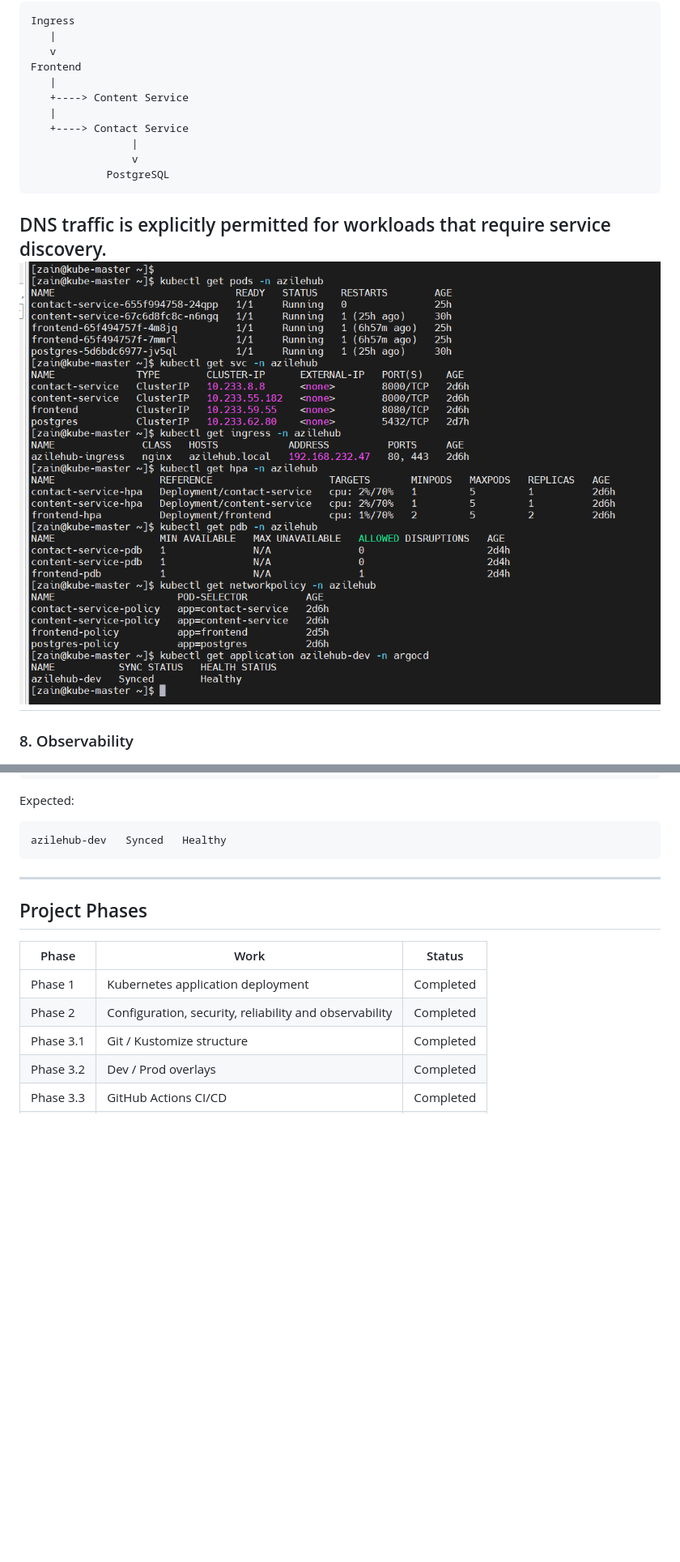
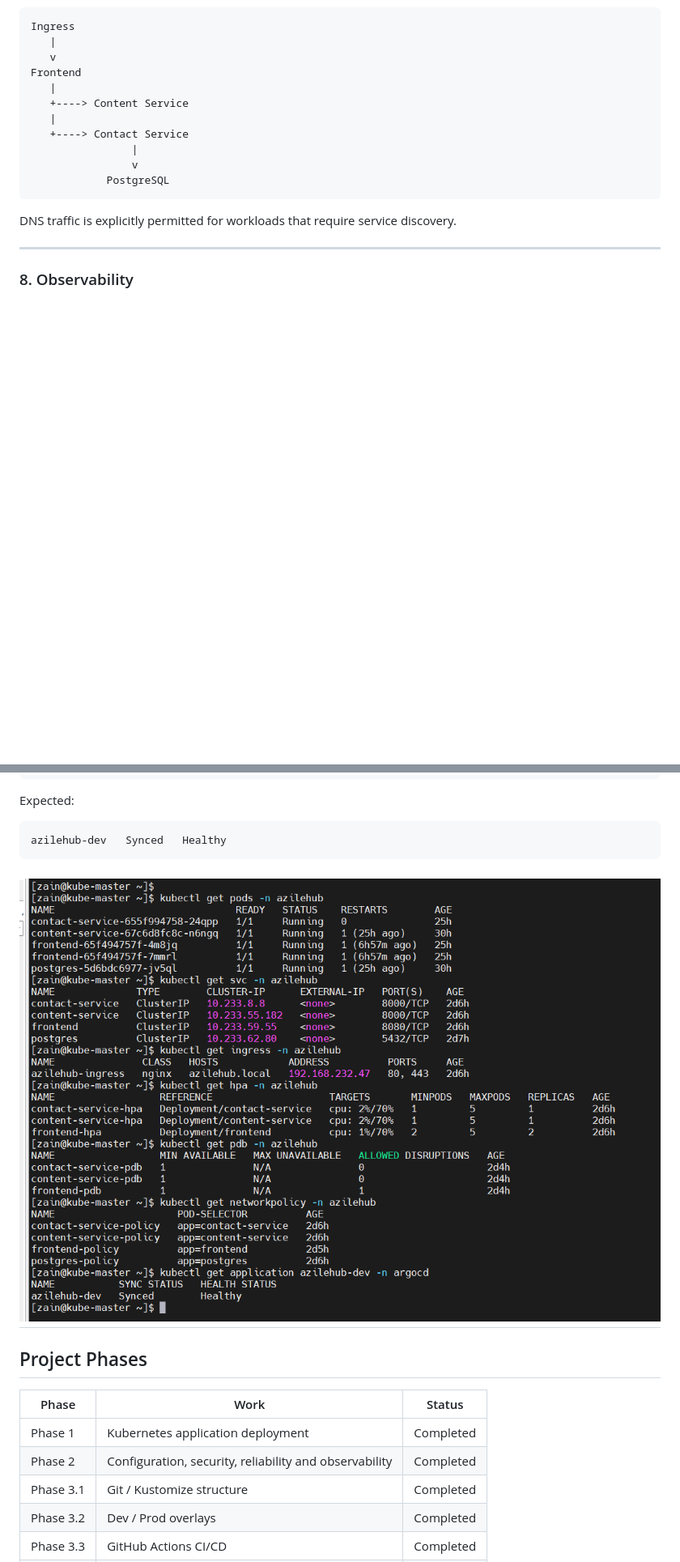
Before and after one commit to zainul1114/azilehub-k8s-phase1, a Markdown page: README.md, 2 parts joined by grey strips. Shown at 81% size. GitHub-like rendering; blank space fills up the shorter version.

````diff
--- a/README.md
+++ b/README.md
@@ -211,7 +211,7 @@ Frontend
 ```
 
 DNS traffic is explicitly permitted for workloads that require service discovery.
-![kubernetes components](validation.png)
+
 ---
 
 ### 8. Observability
@@ -429,7 +430,7 @@ Expected:
 ```text
 azilehub-dev   Synced   Healthy
 ```
-
+![kubernetes components](validation.png)
 ---
 
 ## Project Phases
````
Also changed, not shown: other parts of README.md (+1 -0 lines).
